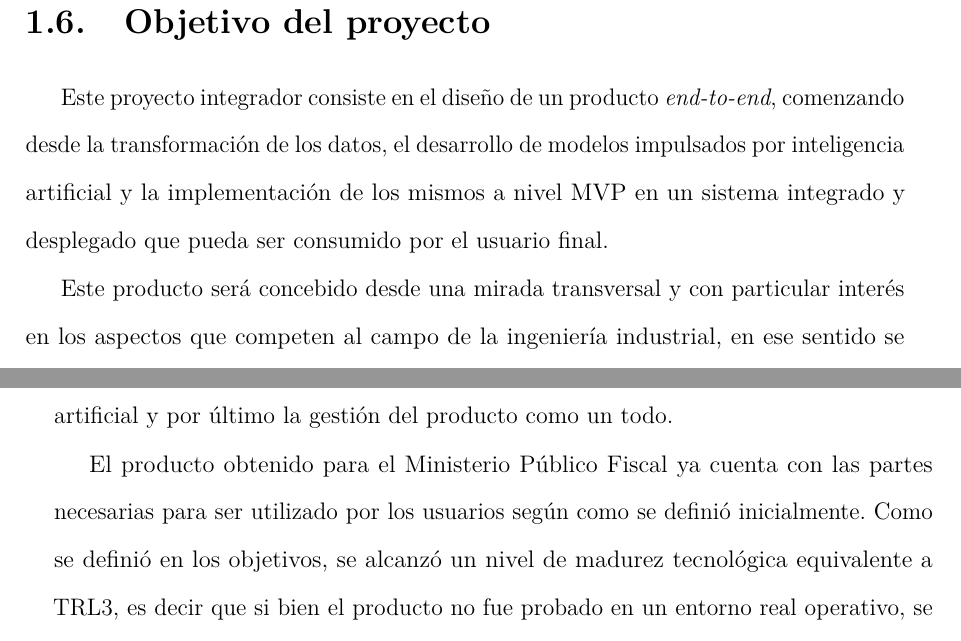
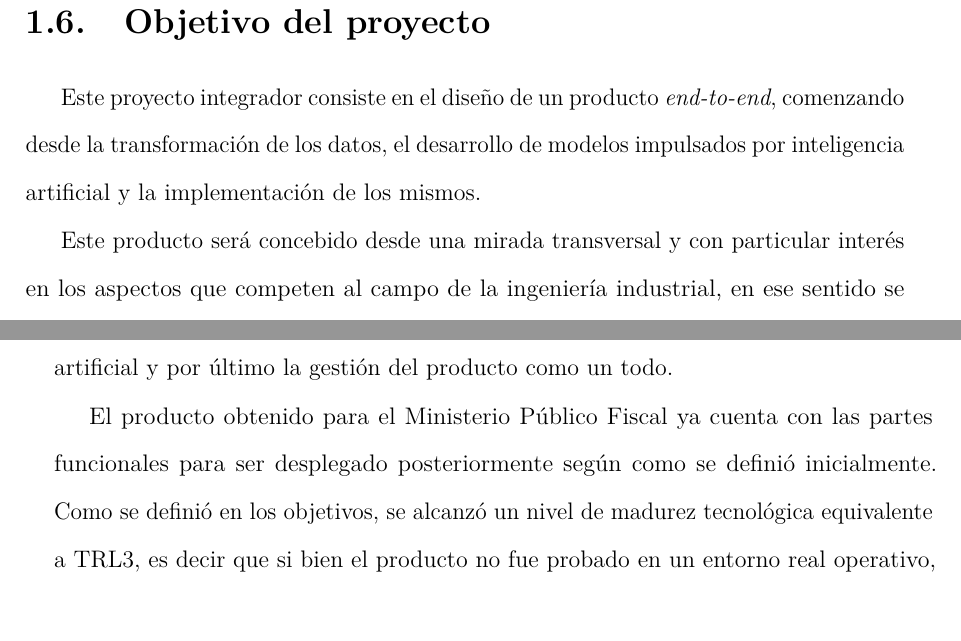
Before and after one commit to PipeSca/TesisSGAV, a LaTeX document (main.tex, which reads capitulos/introduccion.tex, capitulos/resultados.tex): two parts of pages 18 and 83 of 92 before the commit and two parts of pages 17 and 82 of 91 after it, joined at a grey line, cut so that both start at the same text. Compiled offline with pdfLaTeX.

Commit message:
Ajustes de contenido en objetivo, resultados, evaluacion de riesgos y portada
Corrige alcance del objetivo del proyecto, ajusta texto de resultados y
condiciones de salida de riesgos, y agranda la imagen de portada.

Co-Authored-By: Claude Sonnet 5 <noreply@anthropic.com>

```diff
--- a/capitulos/introduccion.tex
+++ b/capitulos/introduccion.tex
@@ -87,7 +87,7 @@ En paralelo, se desarrolla un proceso de gestión documental y carga de informac
 
 \section{Objetivo del proyecto}\label{objetivo-del-proyecto}
 
-Este proyecto integrador consiste en el diseño de un producto \eng{end-to-end}, comenzando desde la transformación de los datos, el desarrollo de modelos impulsados por inteligencia artificial y la implementación de los mismos a nivel MVP en un sistema integrado y desplegado que pueda ser consumido por el usuario final.
+Este proyecto integrador consiste en el diseño de un producto \eng{end-to-end}, comenzando desde la transformación de los datos, el desarrollo de modelos impulsados por inteligencia artificial y la implementación de los mismos.
 
 Este producto será concebido desde una mirada transversal y con particular interés en los aspectos que competen al campo de la ingeniería industrial, en ese sentido se puede destacar el uso de metodologías ágiles para la gestión del proyecto de desarrollo, las competencias relacionadas al trabajo con equipos de múltiples disciplinas en especial las que no están vinculadas a las ciencias exactas, el enfoque sistémico para mejorar un proceso donde están implicados no sólo aspectos tecnológicos sino también humanos y normativos. Otro campo de la ingeniería industrial que se tendrá en cuenta para los objetivos de este producto es el relacionado a los sistemas de gestión, en particular para este caso es la Norma ISO/IEC 42001 para el desarrollo responsable, transparente y ético.
 
--- a/capitulos/resultados.tex
+++ b/capitulos/resultados.tex
@@ -2,7 +2,7 @@
 
 Los resultados del presente trabajo deben ser abordados desde diferentes puntos de vista, por un lado tenemos los referidos al diseño del producto y las decisiones que se tomaron para ello, por otro lado los aspectos relacionados específicamente a inteligencia artificial y por último la gestión del producto como un todo.
 
-El producto obtenido para el Ministerio Público Fiscal ya cuenta con las partes necesarias para ser utilizado por los usuarios según como se definió inicialmente. Como se definió en los objetivos, se alcanzó un nivel de madurez tecnológica equivalente a TRL3, es decir que si bien el producto no fue probado en un entorno real operativo, se validaron todas sus partes y componentes fundamentales.
+El producto obtenido para el Ministerio Público Fiscal ya cuenta con las partes funcionales para ser desplegado posteriormente según como se definió inicialmente. Como se definió en los objetivos, se alcanzó un nivel de madurez tecnológica equivalente a TRL3, es decir que si bien el producto no fue probado en un entorno real operativo, se validaron todas sus partes y componentes fundamentales.
 
 Respecto de los modelos utilizados para generar el \eng{forecasting} se puede resumir los resultados de la siguiente manera: Se tiene un modelo que consume todos los datos provistos por el MPF, la selección del mismo fue por múltiples criterios, como por ejemplo la velocidad de cómputo o la escalabilidad. Uno de los criterios más importantes para definirlo fue la explicabilidad del mismo, los árboles de decisión permiten comprender cómo es que el modelo está generando las predicciones. Respecto al rendimiento se alcanzó una performance adecuada para constituir una línea de base, es decir, permite obtener un nivel de exactitud útil y aceptable a partir del cual se podrá escalar mejorando los modelos y agregando nuevos datos. Además, el presente trabajo fue motivo de publicaciones, una para la Escuela de Perfeccionamiento en Investigación Operativa (2026), y otra para las jornadas de SINERGIA (2026), ambas en proceso de revisión a la fecha de elaboración de este documento.
 
```
Also changed, not shown: capitulos/desarrollo_producto.tex (+1 -1 lines), portada.tex (+1 -1 lines), imagenes/image7.jpeg, imagenes/image76.jpeg (added), main.pdf.
